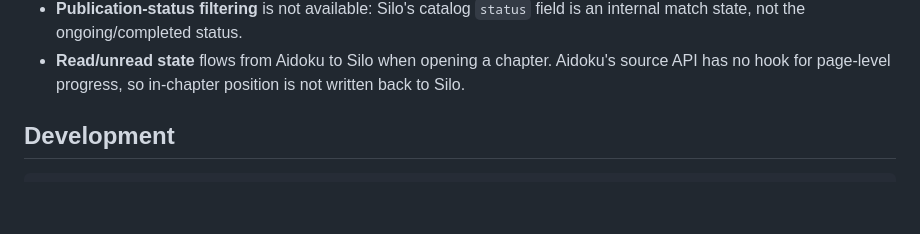
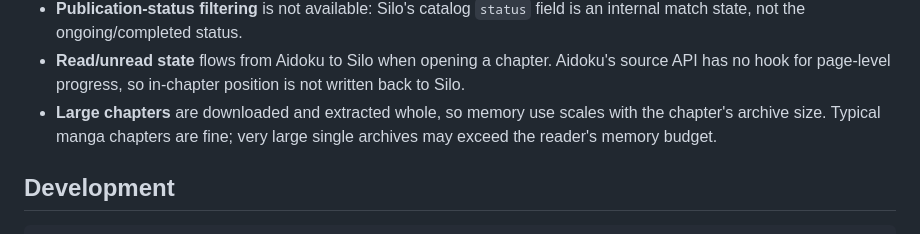
Before and after one commit to crowquillx/aidoku-silo-sources, a Markdown page: README.md, the part around the change. Rendered like a GitHub page; blank space fills up the shorter version.

Commit message:
docs: note large-chapter memory behaviour

```diff
--- a/README.md
+++ b/README.md
@@ -78,6 +78,9 @@ Both Silo APIs are supported:
 - **Read/unread state** flows from Aidoku to Silo when opening a chapter.
   Aidoku's source API has no hook for page-level progress, so in-chapter
   position is not written back to Silo.
+- **Large chapters** are downloaded and extracted whole, so memory use scales
+  with the chapter's archive size. Typical manga chapters are fine; very large
+  single archives may exceed the reader's memory budget.
 
 ## Development
 
```
